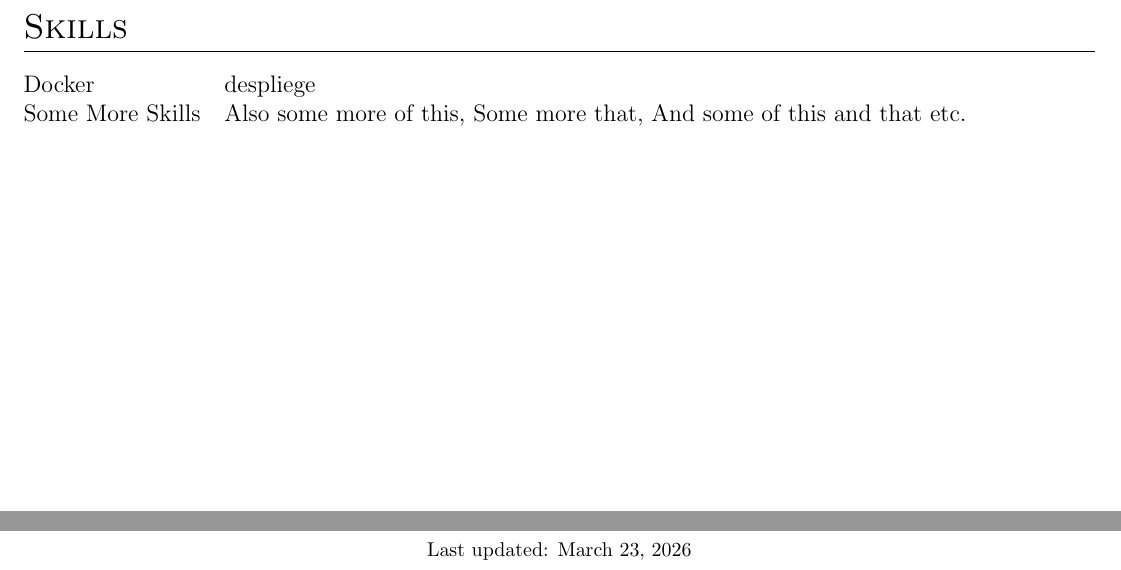
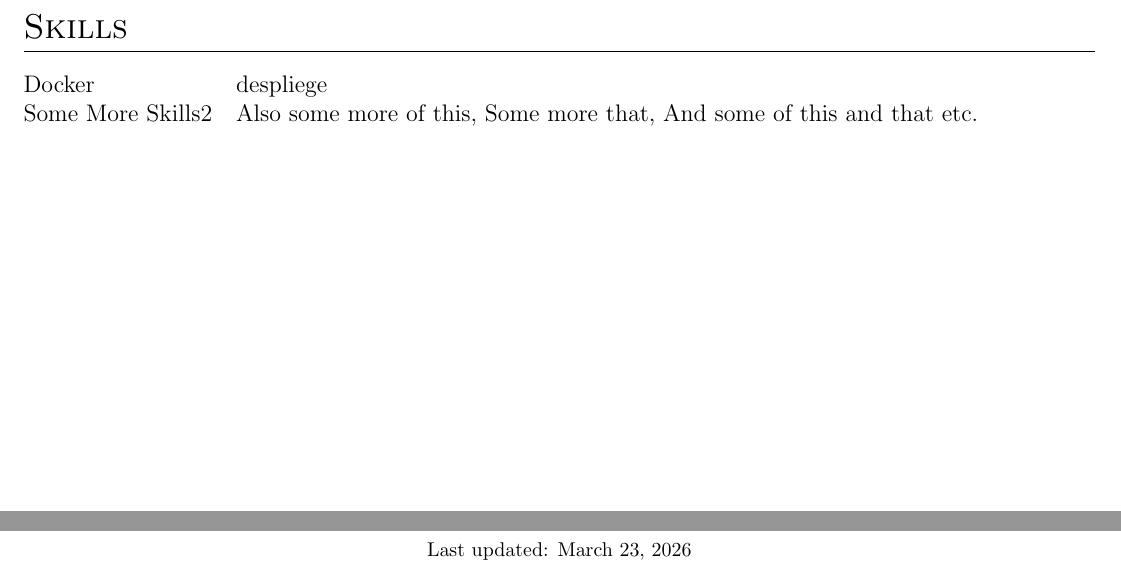
Before and after one commit to Juanchumu/cv, a LaTeX CV (cv.tex): two parts of page 2 of 2, joined at a grey line, cut so that both start at the same text. Compiled offline with pdfLaTeX.

Commit message:
segundo test

```diff
--- a/cv.tex
+++ b/cv.tex
@@ -207,7 +207,7 @@ hasta especie, pitfall.
 \section{Skills}
 \begin{tabularx}{\linewidth}{@{}l X@{}}
 Docker &  \normalsize{despliege}\\
-Some More Skills  &  \normalsize{Also some more of this, Some more that, And some of this and that etc.}\\
+Some More Skills2  &  \normalsize{Also some more of this, Some more that, And some of this and that etc.}\\
 \end{tabularx}
 
 \vfill
```
